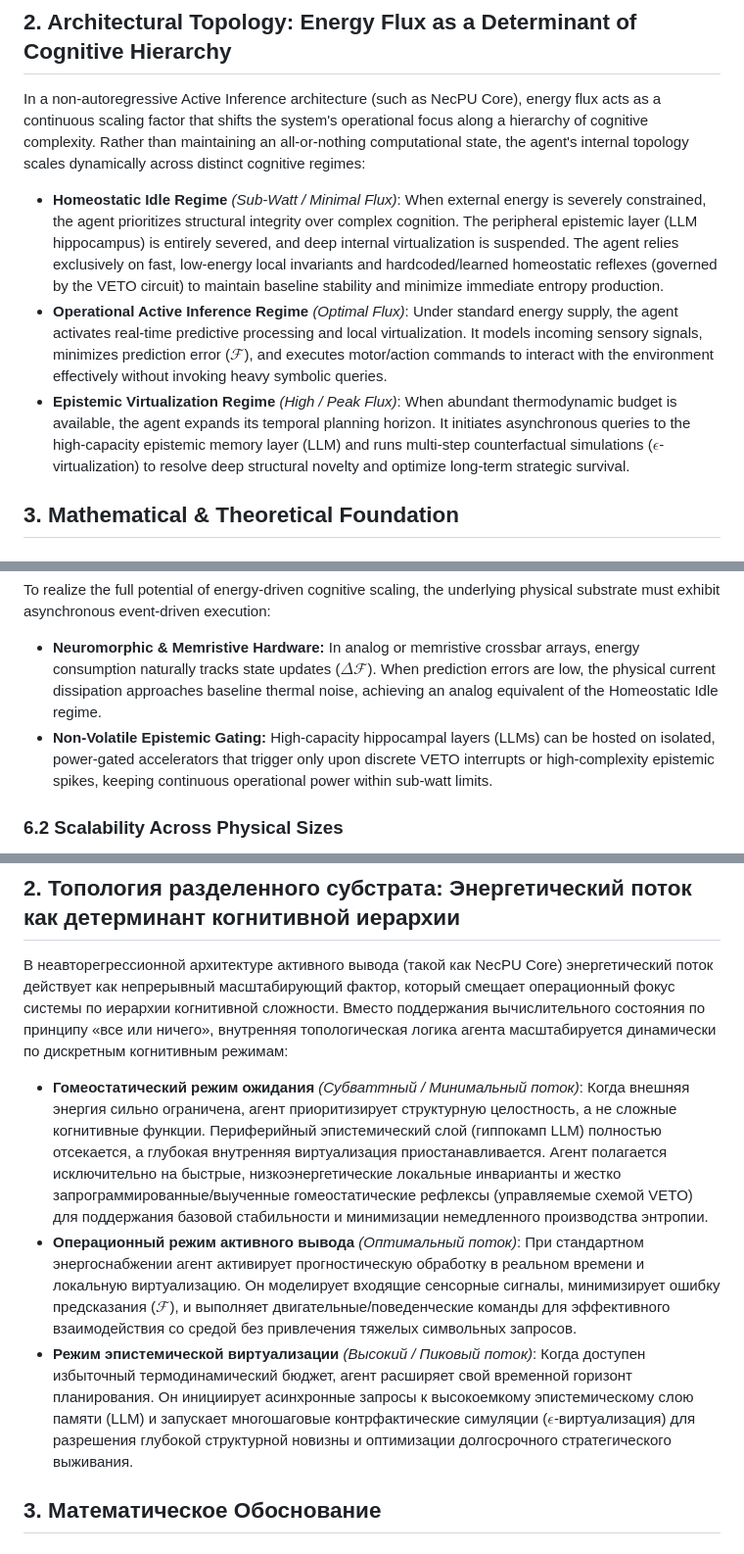
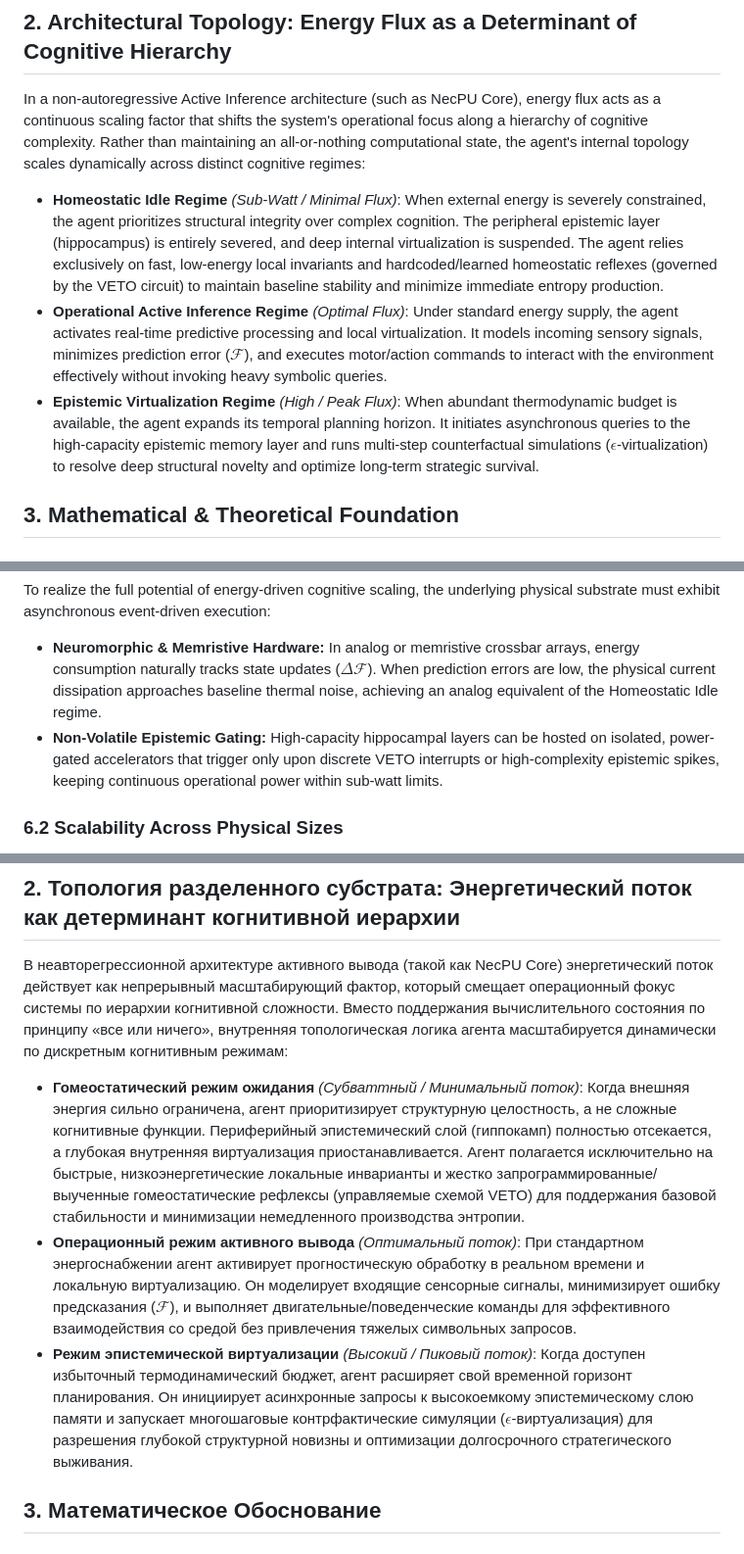
Before and after one commit to NecPU/thermodynamic-agi-blueprint, a Markdown page: thermodynamic_throttling_manifest.md, 3 parts joined by grey strips. Shown at 98% size. Drawn GitHub-style.

Commit message:
Decouple epistemic memory from a mandatory LLM.
Co-authored-by: Cursor <cursoragent@cursor.com>

```diff
--- a/thermodynamic_throttling_manifest.md
+++ b/thermodynamic_throttling_manifest.md
@@ -19,9 +19,9 @@ When energy supplies fluctuate, the agent’s internal parameters change physica
 ## 2. Architectural Topology: Energy Flux as a Determinant of Cognitive Hierarchy
 In a non-autoregressive Active Inference architecture (such as NecPU Core), energy flux acts as a continuous scaling factor that shifts the system's operational focus along a hierarchy of cognitive complexity. Rather than maintaining an all-or-nothing computational state, the agent's internal topology scales dynamically across distinct cognitive regimes:
 
-* **Homeostatic Idle Regime** *(Sub-Watt / Minimal Flux)*: When external energy is severely constrained, the agent prioritizes structural integrity over complex cognition. The peripheral epistemic layer (LLM hippocampus) is entirely severed, and deep internal virtualization is suspended. The agent relies exclusively on fast, low-energy local invariants and hardcoded/learned homeostatic reflexes (governed by the VETO circuit) to maintain baseline stability and minimize immediate entropy production.
+* **Homeostatic Idle Regime** *(Sub-Watt / Minimal Flux)*: When external energy is severely constrained, the agent prioritizes structural integrity over complex cognition. The peripheral epistemic layer (hippocampus) is entirely severed, and deep internal virtualization is suspended. The agent relies exclusively on fast, low-energy local invariants and hardcoded/learned homeostatic reflexes (governed by the VETO circuit) to maintain baseline stability and minimize immediate entropy production.
 * **Operational Active Inference Regime** *(Optimal Flux)*: Under standard energy supply, the agent activates real-time predictive processing and local virtualization. It models incoming sensory signals, minimizes prediction error ($\mathcal{F}$), and executes motor/action commands to interact with the environment effectively without invoking heavy symbolic queries.
-* **Epistemic Virtualization Regime** *(High / Peak Flux)*: When abundant thermodynamic budget is available, the agent expands its temporal planning horizon. It initiates asynchronous queries to the high-capacity epistemic memory layer (LLM) and runs multi-step counterfactual simulations ($\epsilon$-virtualization) to resolve deep structural novelty and optimize long-term strategic survival.
+* **Epistemic Virtualization Regime** *(High / Peak Flux)*: When abundant thermodynamic budget is available, the agent expands its temporal planning horizon. It initiates asynchronous queries to the high-capacity epistemic memory layer and runs multi-step counterfactual simulations ($\epsilon$-virtualization) to resolve deep structural novelty and optimize long-term strategic survival.
 
 ## 3. Mathematical & Theoretical Foundation
 
@@ -81,7 +81,7 @@ The implementation of Thermodynamic Throttling within the NecPU Core architectur
 
 To realize the full potential of energy-driven cognitive scaling, the underlying physical substrate must exhibit asynchronous event-driven execution:
 * **Neuromorphic & Memristive Hardware:** In analog or memristive crossbar arrays, energy consumption naturally tracks state updates ($\Delta \mathcal{F}$). When prediction errors are low, the physical current dissipation approaches baseline thermal noise, achieving an analog equivalent of the Homeostatic Idle regime.
-* **Non-Volatile Epistemic Gating:** High-capacity hippocampal layers (LLMs) can be hosted on isolated, power-gated accelerators that trigger only upon discrete VETO interrupts or high-complexity epistemic spikes, keeping continuous operational power within sub-watt limits.
+* **Non-Volatile Epistemic Gating:** High-capacity hippocampal layers can be hosted on isolated, power-gated accelerators that trigger only upon discrete VETO interrupts or high-complexity epistemic spikes, keeping continuous operational power within sub-watt limits.
 
 ### 6.2 Scalability Across Physical Sizes
 Because energy flux scaling relies on scale-invariant principles of non-equilibrium thermodynamics, the NecPU Core framework operates identically across spatial and energetic orders of magnitude:
@@ -124,9 +124,9 @@ COPYRIGHT: Copyright © 2026 Vakhtang Doundoua (NecPU). Licensed under CC BY-NC
 ## 2. Топология разделенного субстрата: Энергетический поток как детерминант когнитивной иерархии
 В неавторегрессионной архитектуре активного вывода (такой как NecPU Core) энергетический поток действует как непрерывный масштабирующий фактор, который смещает операционный фокус системы по иерархии когнитивной сложности. Вместо поддержания вычислительного состояния по принципу «все или ничего», внутренняя топологическая логика агента масштабируется динамически по дискретным когнитивным режимам:
 
-* **Гомеостатический режим ожидания** *(Субваттный / Минимальный поток)*: Когда внешняя энергия сильно ограничена, агент приоритизирует структурную целостность, а не сложные когнитивные функции. Периферийный эпистемический слой (гиппокамп LLM) полностью отсекается, а глубокая внутренняя виртуализация приостанавливается. Агент полагается исключительно на быстрые, низкоэнергетические локальные инварианты и жестко запрограммированные/выученные гомеостатические рефлексы (управляемые схемой VETO) для поддержания базовой стабильности и минимизации немедленного производства энтропии.
+* **Гомеостатический режим ожидания** *(Субваттный / Минимальный поток)*: Когда внешняя энергия сильно ограничена, агент приоритизирует структурную целостность, а не сложные когнитивные функции. Периферийный эпистемический слой (гиппокамп) полностью отсекается, а глубокая внутренняя виртуализация приостанавливается. Агент полагается исключительно на быстрые, низкоэнергетические локальные инварианты и жестко запрограммированные/выученные гомеостатические рефлексы (управляемые схемой VETO) для поддержания базовой стабильности и минимизации немедленного производства энтропии.
 * **Операционный режим активного вывода** *(Оптимальный поток)*: При стандартном энергоснабжении агент активирует прогностическую обработку в реальном времени и локальную виртуализацию. Он моделирует входящие сенсорные сигналы, минимизирует ошибку предсказания ($\mathcal{F}$), и выполняет двигательные/поведенческие команды для эффективного взаимодействия со средой без привлечения тяжелых символьных запросов.
-* **Режим эпистемической виртуализации** *(Высокий / Пиковый поток)*: Когда доступен избыточный термодинамический бюджет, агент расширяет свой временной горизонт планирования. Он инициирует асинхронные запросы к высокоемкому эпистемическому слою памяти (LLM) и запускает многошаговые контрфактические симуляции ($\epsilon$-виртуализация) для разрешения глубокой структурной новизны и оптимизации долгосрочного стратегического выживания.
+* **Режим эпистемической виртуализации** *(Высокий / Пиковый поток)*: Когда доступен избыточный термодинамический бюджет, агент расширяет свой временной горизонт планирования. Он инициирует асинхронные запросы к высокоемкому эпистемическому слою памяти и запускает многошаговые контрфактические симуляции ($\epsilon$-виртуализация) для разрешения глубокой структурной новизны и оптимизации долгосрочного стратегического выживания.
 
 ## 3. Математическое Обоснование
 
```
Also changed, not shown: other parts of thermodynamic_throttling_manifest.md (+1 -1 lines), EPISTEMIC_FORAGING.md (+2 -2 lines).
